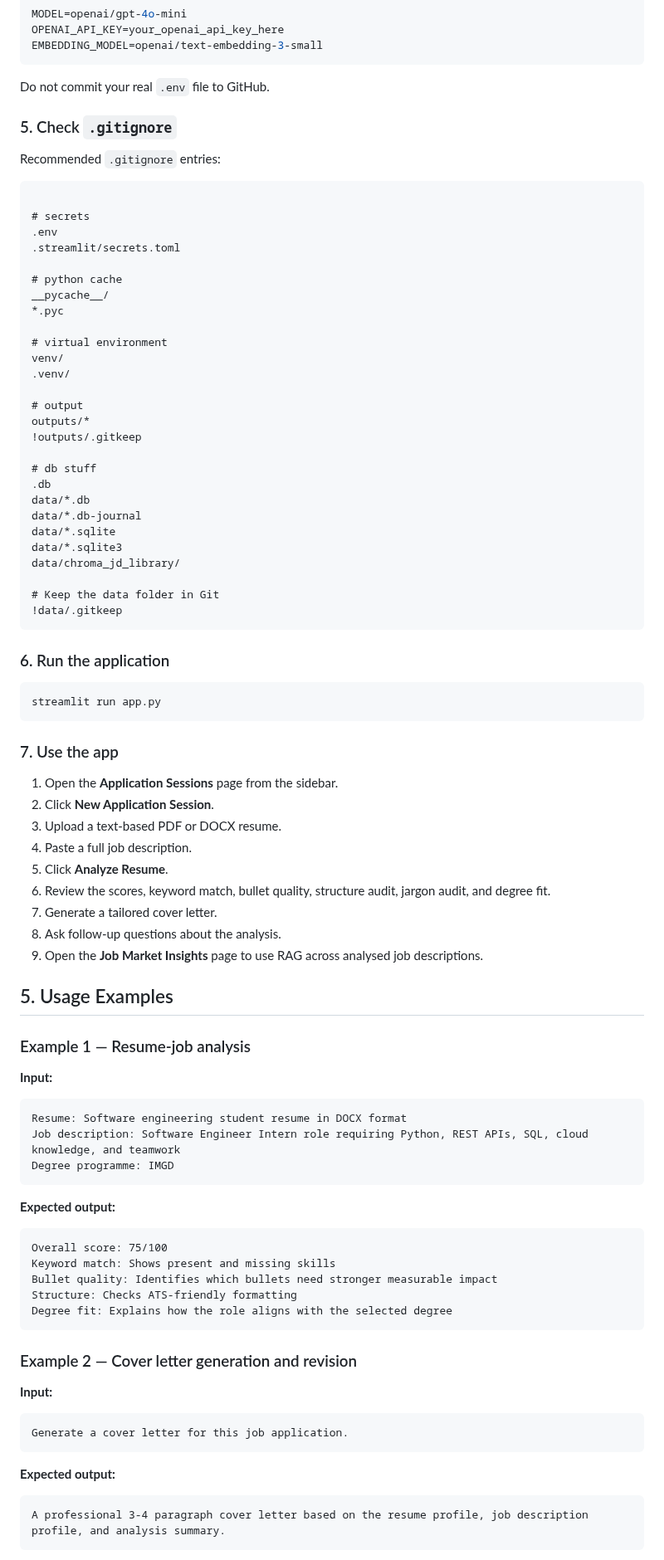
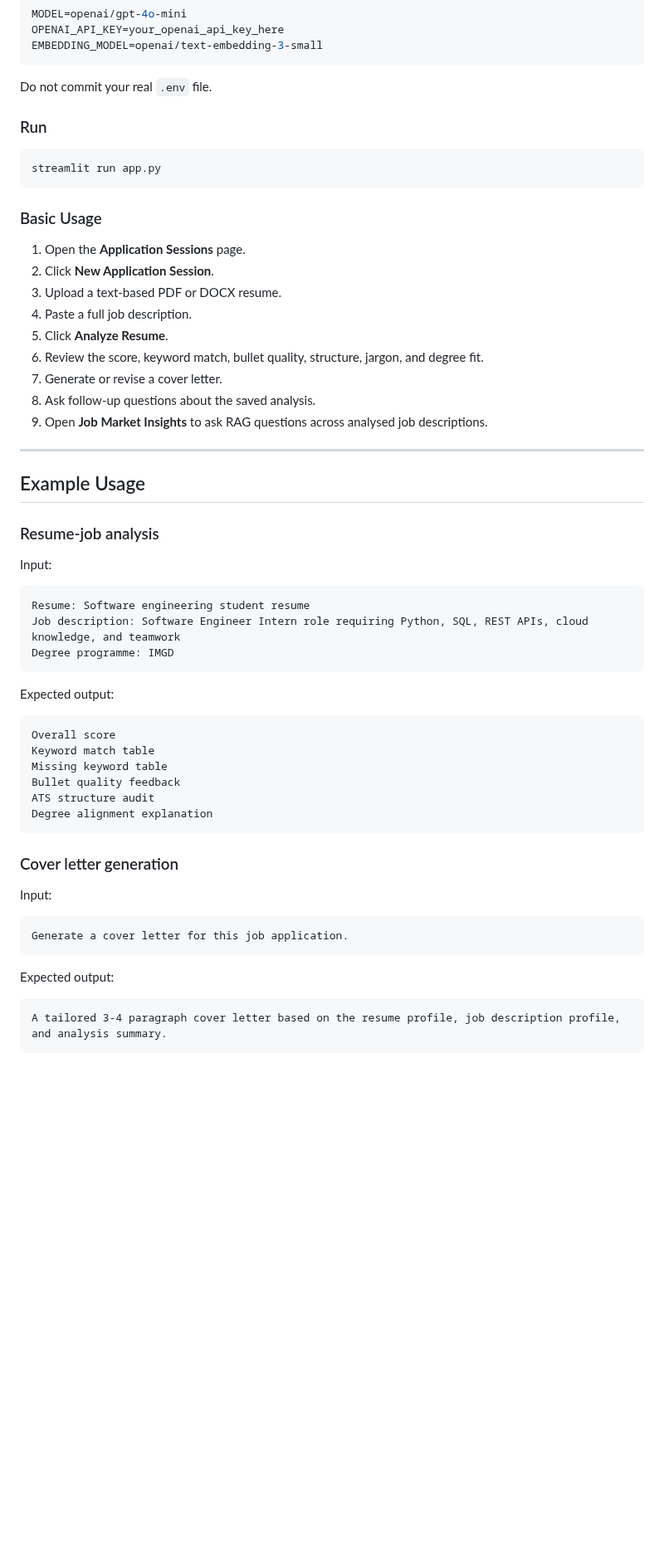
Before and after one commit to darren0139/job-ai-helper, a Markdown page: README.md, the part around one of its changes. Shown at 83% size. GitHub-like rendering; blank space fills up the shorter version.

````diff
--- a/README.md
+++ b/README.md
@@ -132,93 +183,62 @@ OPENAI_API_KEY=your_openai_api_key_here
 EMBEDDING_MODEL=openai/text-embedding-3-small
 ```
 
-Do not commit your real `.env` file to GitHub.
+Do not commit your real `.env` file.
 
-### 5. Check `.gitignore`
-
-Recommended `.gitignore` entries:
-
-```gitignore
-
-# secrets
-.env
-.streamlit/secrets.toml
-
-# python cache
-__pycache__/
-*.pyc
-
-# virtual environment
-venv/
-.venv/
-
-# output
-outputs/*
-!outputs/.gitkeep
-
-# db stuff
-.db
-data/*.db
-data/*.db-journal
-data/*.sqlite
-data/*.sqlite3
-data/chroma_jd_library/
-
-# Keep the data folder in Git
-!data/.gitkeep
-```
-
-### 6. Run the application
+### Run
 
 ```bash
 streamlit run app.py
 ```
 
-### 7. Use the app
+### Basic Usage
 
-1. Open the **Application Sessions** page from the sidebar.
+1. Open the **Application Sessions** page.
 2. Click **New Application Session**.
 3. Upload a text-based PDF or DOCX resume.
 4. Paste a full job description.
 5. Click **Analyze Resume**.
-6. Review the scores, keyword match, bullet quality, structure audit, jargon audit, and degree fit.
-7. Generate a tailored cover letter.
-8. Ask follow-up questions about the analysis.
-9. Open the **Job Market Insights** page to use RAG across analysed job descriptions.
+6. Review the score, keyword match, bullet quality, structure, jargon, and degree fit.
+7. Generate or revise a cover letter.
+8. Ask follow-up questions about the saved analysis.
+9. Open **Job Market Insights** to ask RAG questions across analysed job descriptions.
 
-## 5. Usage Examples
+---
 
-### Example 1 — Resume-job analysis
+## Example Usage
 
-**Input:**
+### Resume-job analysis
+
+Input:
 
 ```text
-Resume: Software engineering student resume in DOCX format
-Job description: Software Engineer Intern role requiring Python, REST APIs, SQL, cloud knowledge, and teamwork
+Resume: Software engineering student resume
+Job description: Software Engineer Intern role requiring Python, SQL, REST APIs, cloud knowledge, and teamwork
 Degree programme: IMGD
 ```
 
-**Expected output:**
+Expected output:
 
 ```text
-Overall score: 75/100
-Keyword match: Shows present and missing skills
-Bullet quality: Identifies which bullets need stronger measurable impact
-Structure: Checks ATS-friendly formatting
-Degree fit: Explains how the role aligns with the selected degree
+Overall score
+Keyword match table
+Missing keyword table
+Bullet quality feedback
+ATS structure audit
+Degree alignment explanation
 ```
 
-### Example 2 — Cover letter generation and revision
+### Cover letter generation
 
-**Input:**
+Input:
 
 ```text
 Generate a cover letter for this job application.
 ```
 
-**Expected output:**
+Expected output:
 
 ```text
-A professional 3-4 paragraph cover letter based on the resume profile, job description profile, and analysis summary.
+A tailored 3-4 paragraph cover letter based on the resume profile, job description profile, and analysis summary.
 ```
 
````
Also changed, not shown: other parts of README.md (+197 -137 lines), assets/frontpage.png (added), 1 other file.
